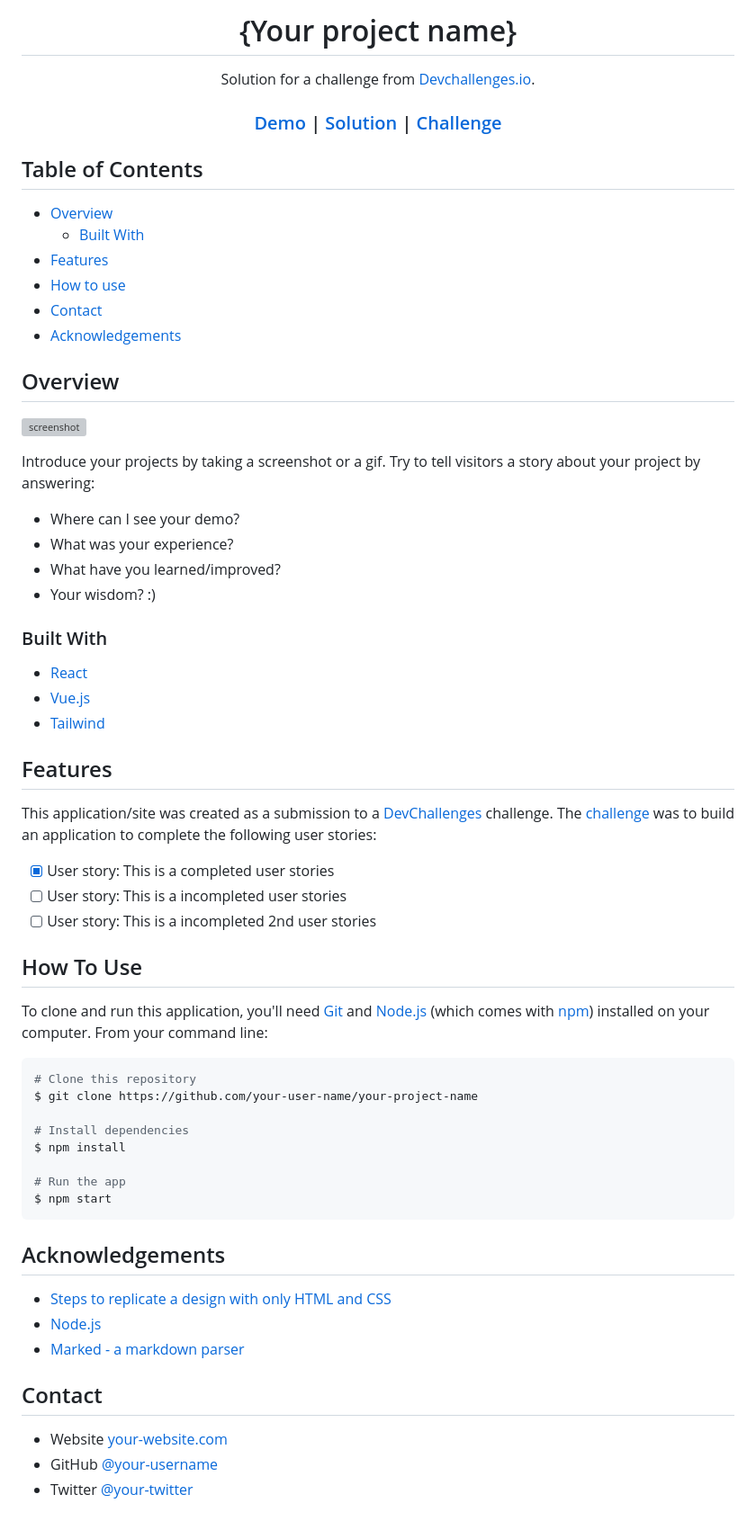
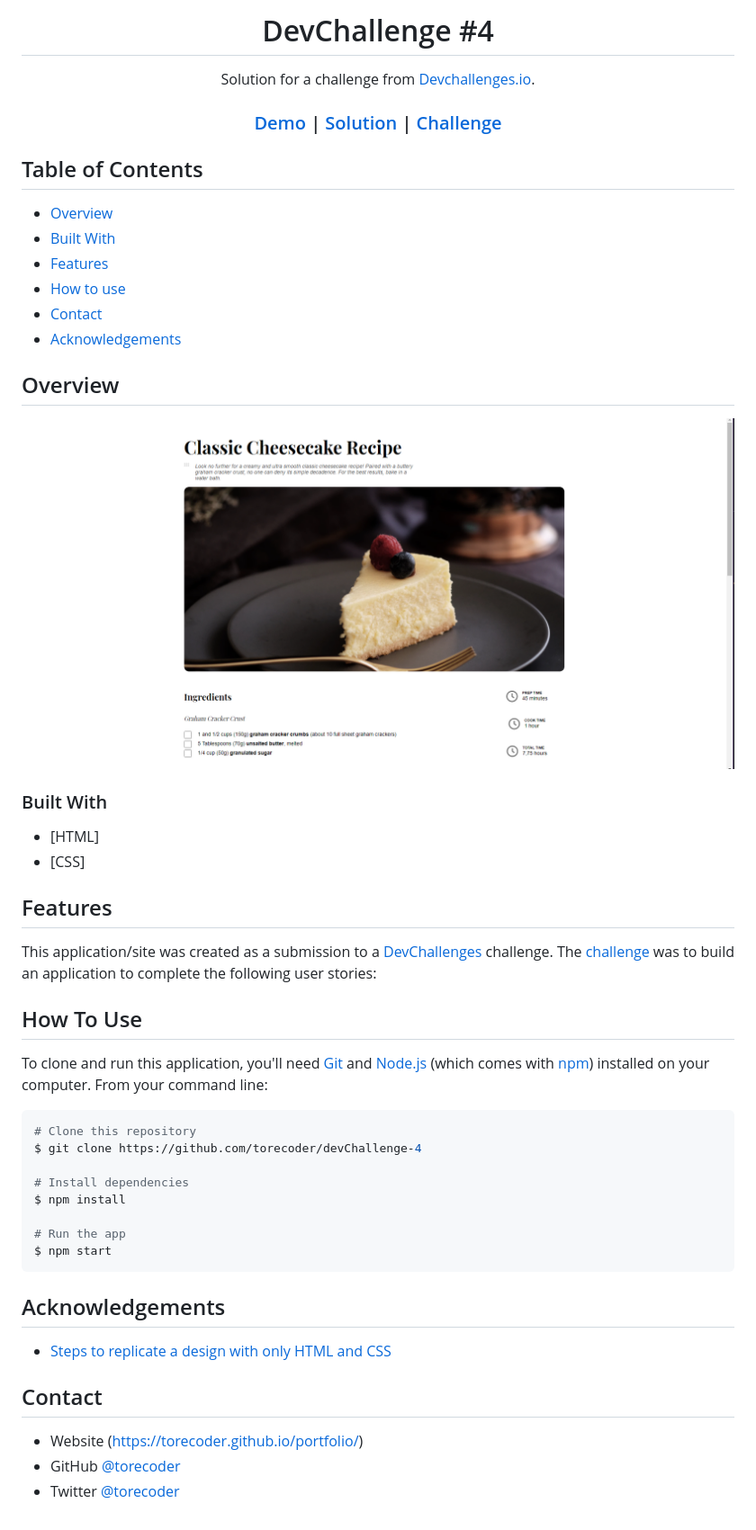
Before and after one commit to torecoder/devChallenge-4, a Markdown page: README.md, the part around the change printed below. Shown: that part at 90% size. Rendered like a GitHub page; pictures changed too: images/preview.png (added); grey boxes are pictures that could not be loaded.

````diff
--- a/README.md
+++ b/README.md
@@ -1,6 +1,6 @@
 <!-- Please update value in the {}  -->
 
-<h1 align="center">{Your project name}</h1>
+<h1 align="center">DevChallenge #4</h1>
 
 <div align="center">
    Solution for a challenge from  <a href="http://devchallenges.io" target="_blank">Devchallenges.io</a>.
@@ -27,7 +27,7 @@
 ## Table of Contents
 
 - [Overview](#overview)
-  - [Built With](#built-with)
+- [Built With](#built-with)
 - [Features](#features)
 - [How to use](#how-to-use)
 - [Contact](#contact)
@@ -37,22 +37,14 @@
 
 ## Overview
 
-![screenshot](https://user-images.githubusercontent.com/16707738/92399059-5716eb00-f132-11ea-8b14-bcacdc8ec97b.png)
-
-Introduce your projects by taking a screenshot or a gif. Try to tell visitors a story about your project by answering:
-
-- Where can I see your demo?
-- What was your experience?
-- What have you learned/improved?
-- Your wisdom? :)
+<img src="./images/preview.png" alt="preview">
 
 ### Built With
 
 <!-- This section should list any major frameworks that you built your project using. Here are a few examples.-->
 
-- [React](https://reactjs.org/)
-- [Vue.js](https://vuejs.org/)
-- [Tailwind](https://tailwindcss.com/)
+- [HTML]
+- [CSS]
 
 ## Features
 
@@ -60,17 +52,13 @@ Introduce your projects by taking a screenshot or a gif. Try to tell visitors a
 
 This application/site was created as a submission to a [DevChallenges](https://devchallenges.io/challenges) challenge. The [challenge](https://devchallenges.io/challenges/TtUjDt19eIHxNQ4n5jps) was to build an application to complete the following user stories:
 
-- [x] User story: This is a completed user stories
-- [ ] User story: This is a incompleted user stories
-- [ ] User story: This is a incompleted 2nd user stories
-
 ## How To Use
 
 To clone and run this application, you'll need [Git](https://git-scm.com) and [Node.js](https://nodejs.org/en/download/) (which comes with [npm](http://npmjs.com)) installed on your computer. From your command line:
 
 ```bash
 # Clone this repository
-$ git clone https://github.com/your-user-name/your-project-name
+$ git clone https://github.com/torecoder/devChallenge-4
 
 # Install dependencies
 $ npm install
@@ -84,11 +72,9 @@ $ npm start
 <!-- This section should list any articles or add-ons/plugins that helps you to complete the project. This is optional but it will help you in the future. For exmpale -->
 
 - [Steps to replicate a design with only HTML and CSS](https://devchallenges-blogs.web.app/how-to-replicate-design/)
-- [Node.js](https://nodejs.org/)
-- [Marked - a markdown parser](https://github.com/chjj/marked)
 
 ## Contact
 
-- Website [your-website.com](https://{your-web-site-link})
-- GitHub [@your-username](https://{github.com/your-usermame})
-- Twitter [@your-twitter](https://{twitter.com/your-username})
+- Website (https://torecoder.github.io/portfolio/)
+- GitHub [@torecoder](https://{github.com/torecoder)
+- Twitter [@torecoder](https://twitter.com/torecoder)
````
Also changed, not shown: other parts of README.md (+2 -2 lines), 4 other files.
